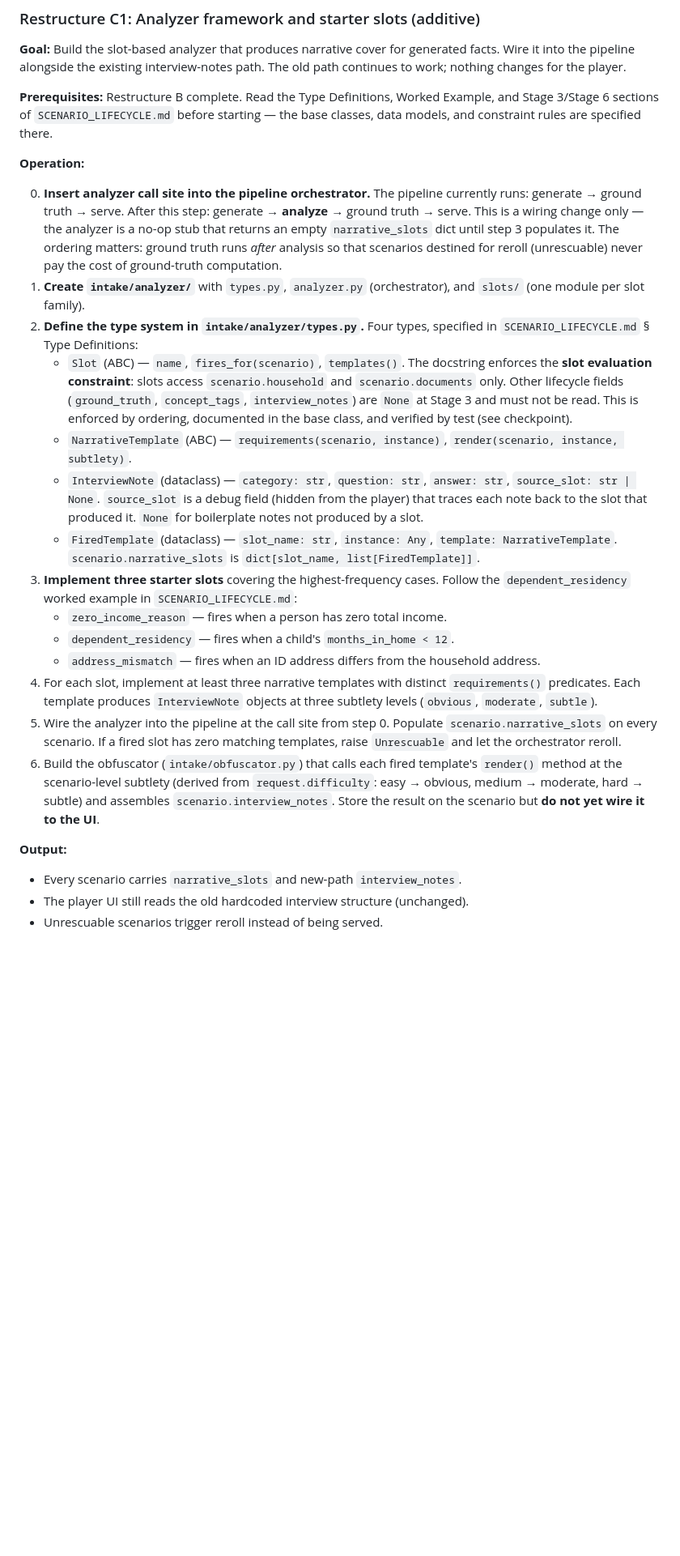
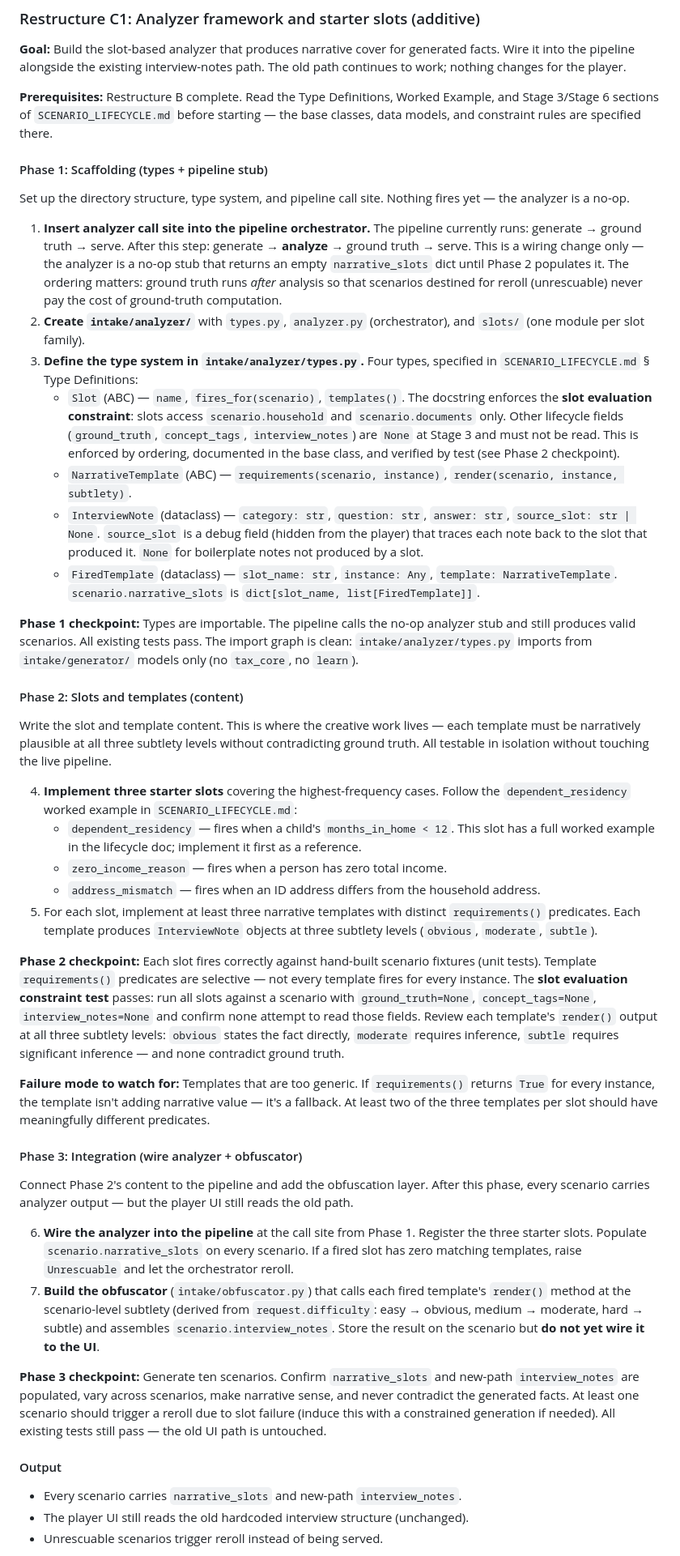
Before and after one commit to shiverwaves/VITAPrep, a Markdown page: docs/BUILD_PLAN.md, the part around one of its changes. Shown at 81% size. Drawn GitHub-style; blank space fills up the shorter version.

Commit message:
Add phase structure to Restructure C1 with per-phase checkpoints
Phase 1 (scaffolding): pipeline stub, directory structure, type system
Phase 2 (content): three starter slots, 9+ templates, constraint test
Phase 3 (integration): wire analyzer, build obfuscator, end-to-end validation

Each phase is independently testable. Phase 2 isolates the creative
template work from pipeline changes, catching narrative issues in unit
tests before integration.

https://claude.ai/code/session_01Rt2SoiaQJBTV4LTv2RRsgS

```diff
--- a/docs/BUILD_PLAN.md
+++ b/docs/BUILD_PLAN.md
@@ -346,24 +346,44 @@ Wire ground truth into the live pipeline and migrate the grader. This is the hig
 
 **Prerequisites:** Restructure B complete. Read the Type Definitions, Worked Example, and Stage 3/Stage 6 sections of `SCENARIO_LIFECYCLE.md` before starting — the base classes, data models, and constraint rules are specified there.
 
-**Operation:**
+#### Phase 1: Scaffolding (types + pipeline stub)
 
-0. **Insert analyzer call site into the pipeline orchestrator.** The pipeline currently runs: generate → ground truth → serve. After this step: generate → **analyze** → ground truth → serve. This is a wiring change only — the analyzer is a no-op stub that returns an empty `narrative_slots` dict until step 3 populates it. The ordering matters: ground truth runs *after* analysis so that scenarios destined for reroll (unrescuable) never pay the cost of ground-truth computation.
-1. **Create `intake/analyzer/`** with `types.py`, `analyzer.py` (orchestrator), and `slots/` (one module per slot family).
-2. **Define the type system in `intake/analyzer/types.py`.** Four types, specified in `SCENARIO_LIFECYCLE.md` § Type Definitions:
-   - `Slot` (ABC) — `name`, `fires_for(scenario)`, `templates()`. The docstring enforces the **slot evaluation constraint**: slots access `scenario.household` and `scenario.documents` only. Other lifecycle fields (`ground_truth`, `concept_tags`, `interview_notes`) are `None` at Stage 3 and must not be read. This is enforced by ordering, documented in the base class, and verified by test (see checkpoint).
+Set up the directory structure, type system, and pipeline call site. Nothing fires yet — the analyzer is a no-op.
+
+1. **Insert analyzer call site into the pipeline orchestrator.** The pipeline currently runs: generate → ground truth → serve. After this step: generate → **analyze** → ground truth → serve. This is a wiring change only — the analyzer is a no-op stub that returns an empty `narrative_slots` dict until Phase 2 populates it. The ordering matters: ground truth runs *after* analysis so that scenarios destined for reroll (unrescuable) never pay the cost of ground-truth computation.
+2. **Create `intake/analyzer/`** with `types.py`, `analyzer.py` (orchestrator), and `slots/` (one module per slot family).
+3. **Define the type system in `intake/analyzer/types.py`.** Four types, specified in `SCENARIO_LIFECYCLE.md` § Type Definitions:
+   - `Slot` (ABC) — `name`, `fires_for(scenario)`, `templates()`. The docstring enforces the **slot evaluation constraint**: slots access `scenario.household` and `scenario.documents` only. Other lifecycle fields (`ground_truth`, `concept_tags`, `interview_notes`) are `None` at Stage 3 and must not be read. This is enforced by ordering, documented in the base class, and verified by test (see Phase 2 checkpoint).
    - `NarrativeTemplate` (ABC) — `requirements(scenario, instance)`, `render(scenario, instance, subtlety)`.
    - `InterviewNote` (dataclass) — `category: str`, `question: str`, `answer: str`, `source_slot: str | None`. `source_slot` is a debug field (hidden from the player) that traces each note back to the slot that produced it. `None` for boilerplate notes not produced by a slot.
    - `FiredTemplate` (dataclass) — `slot_name: str`, `instance: Any`, `template: NarrativeTemplate`. `scenario.narrative_slots` is `dict[slot_name, list[FiredTemplate]]`.
-3. **Implement three starter slots** covering the highest-frequency cases. Follow the `dependent_residency` worked example in `SCENARIO_LIFECYCLE.md`:
+
+**Phase 1 checkpoint:** Types are importable. The pipeline calls the no-op analyzer stub and still produces valid scenarios. All existing tests pass. The import graph is clean: `intake/analyzer/types.py` imports from `intake/generator/` models only (no `tax_core`, no `learn`).
+
+#### Phase 2: Slots and templates (content)
+
+Write the slot and template content. This is where the creative work lives — each template must be narratively plausible at all three subtlety levels without contradicting ground truth. All testable in isolation without touching the live pipeline.
+
+4. **Implement three starter slots** covering the highest-frequency cases. Follow the `dependent_residency` worked example in `SCENARIO_LIFECYCLE.md`:
+   - `dependent_residency` — fires when a child's `months_in_home < 12`. This slot has a full worked example in the lifecycle doc; implement it first as a reference.
    - `zero_income_reason` — fires when a person has zero total income.
-   - `dependent_residency` — fires when a child's `months_in_home < 12`.
    - `address_mismatch` — fires when an ID address differs from the household address.
-4. For each slot, implement at least three narrative templates with distinct `requirements()` predicates. Each template produces `InterviewNote` objects at three subtlety levels (`obvious`, `moderate`, `subtle`).
-5. Wire the analyzer into the pipeline at the call site from step 0. Populate `scenario.narrative_slots` on every scenario. If a fired slot has zero matching templates, raise `Unrescuable` and let the orchestrator reroll.
-6. Build the obfuscator (`intake/obfuscator.py`) that calls each fired template's `render()` method at the scenario-level subtlety (derived from `request.difficulty`: easy → obvious, medium → moderate, hard → subtle) and assembles `scenario.interview_notes`. Store the result on the scenario but **do not yet wire it to the UI**.
+5. For each slot, implement at least three narrative templates with distinct `requirements()` predicates. Each template produces `InterviewNote` objects at three subtlety levels (`obvious`, `moderate`, `subtle`).
 
-**Output:**
+**Phase 2 checkpoint:** Each slot fires correctly against hand-built scenario fixtures (unit tests). Template `requirements()` predicates are selective — not every template fires for every instance. The **slot evaluation constraint test** passes: run all slots against a scenario with `ground_truth=None`, `concept_tags=None`, `interview_notes=None` and confirm none attempt to read those fields. Review each template's `render()` output at all three subtlety levels: `obvious` states the fact directly, `moderate` requires inference, `subtle` requires significant inference — and none contradict ground truth.
+
+**Failure mode to watch for:** Templates that are too generic. If `requirements()` returns `True` for every instance, the template isn't adding narrative value — it's a fallback. At least two of the three templates per slot should have meaningfully different predicates.
+
+#### Phase 3: Integration (wire analyzer + obfuscator)
+
+Connect Phase 2's content to the pipeline and add the obfuscation layer. After this phase, every scenario carries analyzer output — but the player UI still reads the old path.
+
+6. **Wire the analyzer into the pipeline** at the call site from Phase 1. Register the three starter slots. Populate `scenario.narrative_slots` on every scenario. If a fired slot has zero matching templates, raise `Unrescuable` and let the orchestrator reroll.
+7. **Build the obfuscator** (`intake/obfuscator.py`) that calls each fired template's `render()` method at the scenario-level subtlety (derived from `request.difficulty`: easy → obvious, medium → moderate, hard → subtle) and assembles `scenario.interview_notes`. Store the result on the scenario but **do not yet wire it to the UI**.
+
+**Phase 3 checkpoint:** Generate ten scenarios. Confirm `narrative_slots` and new-path `interview_notes` are populated, vary across scenarios, make narrative sense, and never contradict the generated facts. At least one scenario should trigger a reroll due to slot failure (induce this with a constrained generation if needed). All existing tests still pass — the old UI path is untouched.
+
+#### Output
 
 - Every scenario carries `narrative_slots` and new-path `interview_notes`.
 - The player UI still reads the old hardcoded interview structure (unchanged).
```
Also changed, not shown: other parts of docs/BUILD_PLAN.md (+1 -1 lines).
